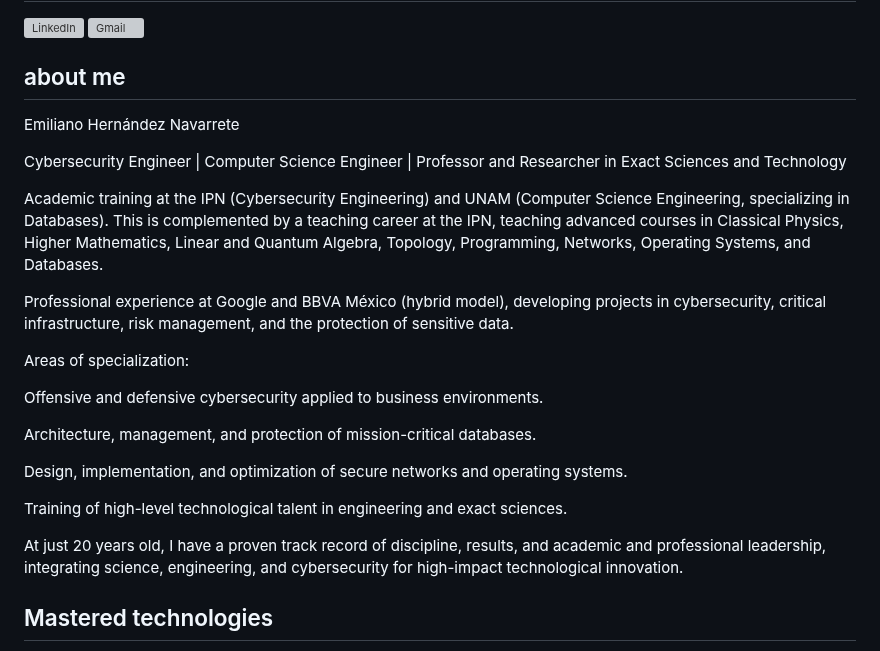
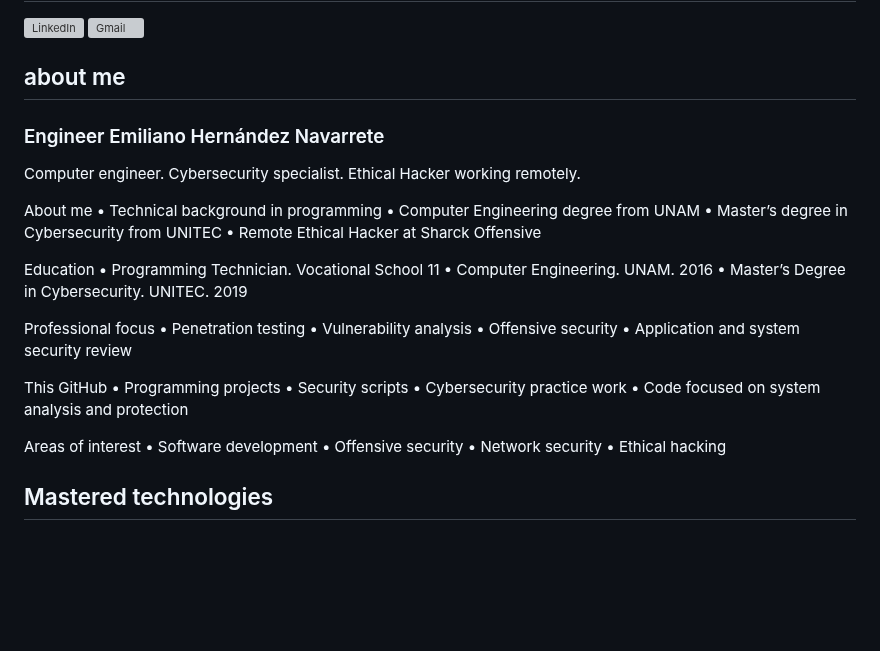
Before and after one commit to Emiliano-HN/Emiliano-HN, a Markdown page: ReadMe.md, the part around the change. GitHub-like rendering; blank space fills up the shorter version; grey boxes are pictures that could not be loaded.

Commit message:
Revise about me section in ReadMe.md
Updated personal information and professional background.

```diff
--- a/ReadMe.md
+++ b/ReadMe.md
@@ -16,26 +16,39 @@
 <h2>about me</h2>
 
 <p align="left">
-Emiliano Hernández Navarrete
 
-Cybersecurity Engineer | Computer Science Engineer | Professor and Researcher in Exact Sciences and Technology
+### Engineer Emiliano Hernández Navarrete
 
-Academic training at the IPN (Cybersecurity Engineering) and UNAM (Computer Science Engineering, specializing in Databases). This is complemented by a teaching career at the IPN, teaching advanced courses in Classical Physics, Higher Mathematics, Linear and Quantum Algebra, Topology, Programming, Networks, Operating Systems, and Databases.
+Computer engineer. Cybersecurity specialist. Ethical Hacker working remotely.
 
-Professional experience at Google and BBVA México (hybrid model), developing projects in cybersecurity, critical infrastructure, risk management, and the protection of sensitive data.
+About me
+• Technical background in programming
+• Computer Engineering degree from UNAM
+• Master’s degree in Cybersecurity from UNITEC
+• Remote Ethical Hacker at Sharck Offensive
 
-Areas of specialization:
+Education
+• Programming Technician. Vocational School 11
+• Computer Engineering. UNAM. 2016
+• Master’s Degree in Cybersecurity. UNITEC. 2019
 
-Offensive and defensive cybersecurity applied to business environments.
+Professional focus
+• Penetration testing
+• Vulnerability analysis
+• Offensive security
+• Application and system security review
 
-Architecture, management, and protection of mission-critical databases.
+This GitHub
+• Programming projects
+• Security scripts
+• Cybersecurity practice work
+• Code focused on system analysis and protection
 
-Design, implementation, and optimization of secure networks and operating systems.
-
-Training of high-level technological talent in engineering and exact sciences.
-
-At just 20 years old, I have a proven track record of discipline, results, and academic and professional leadership, integrating science, engineering, and cybersecurity for high-impact technological innovation.
-<br>
+Areas of interest
+• Software development
+• Offensive security
+• Network security
+• Ethical hacking
 
 <h2 >Mastered technologies</h2>
 
```
